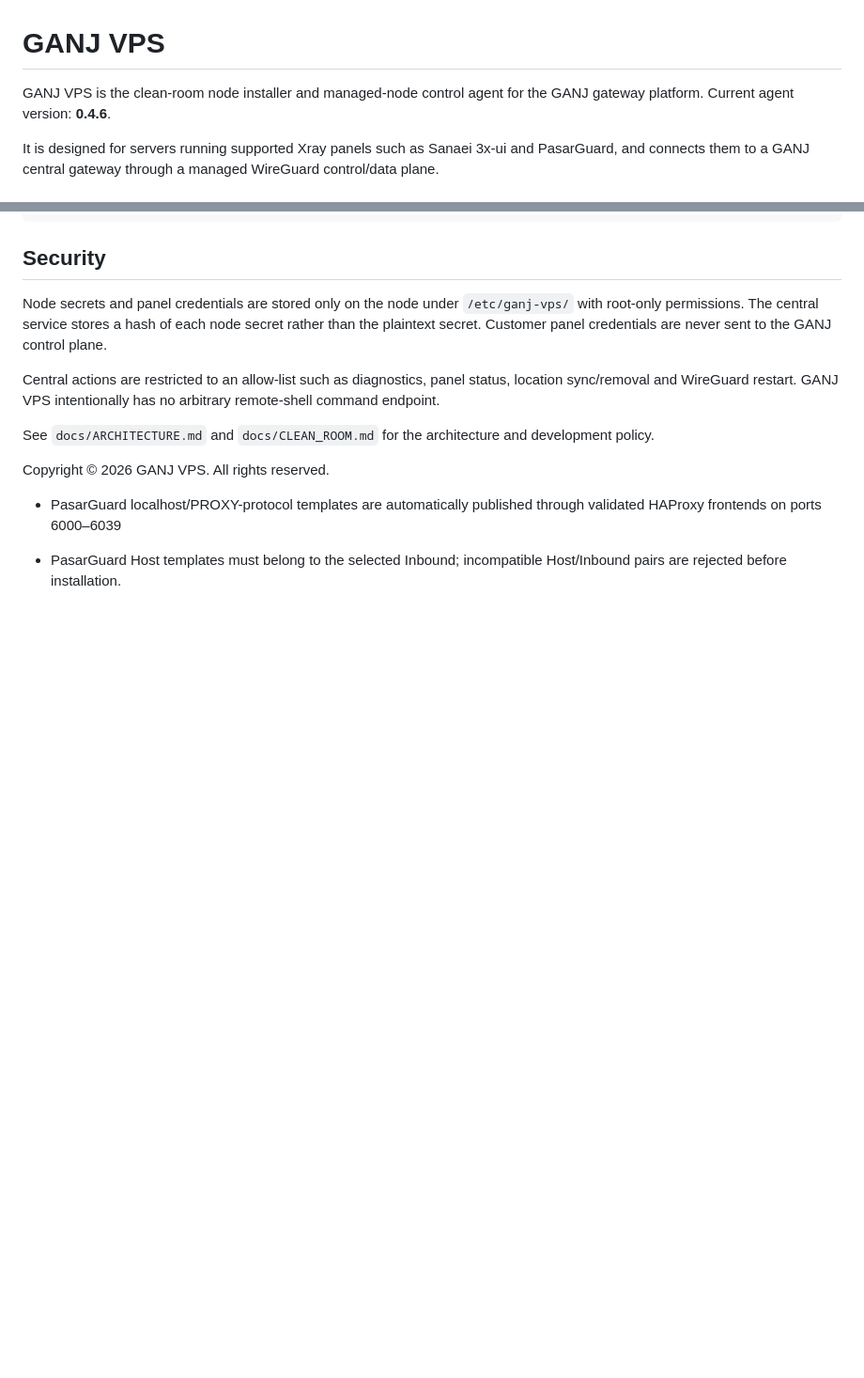
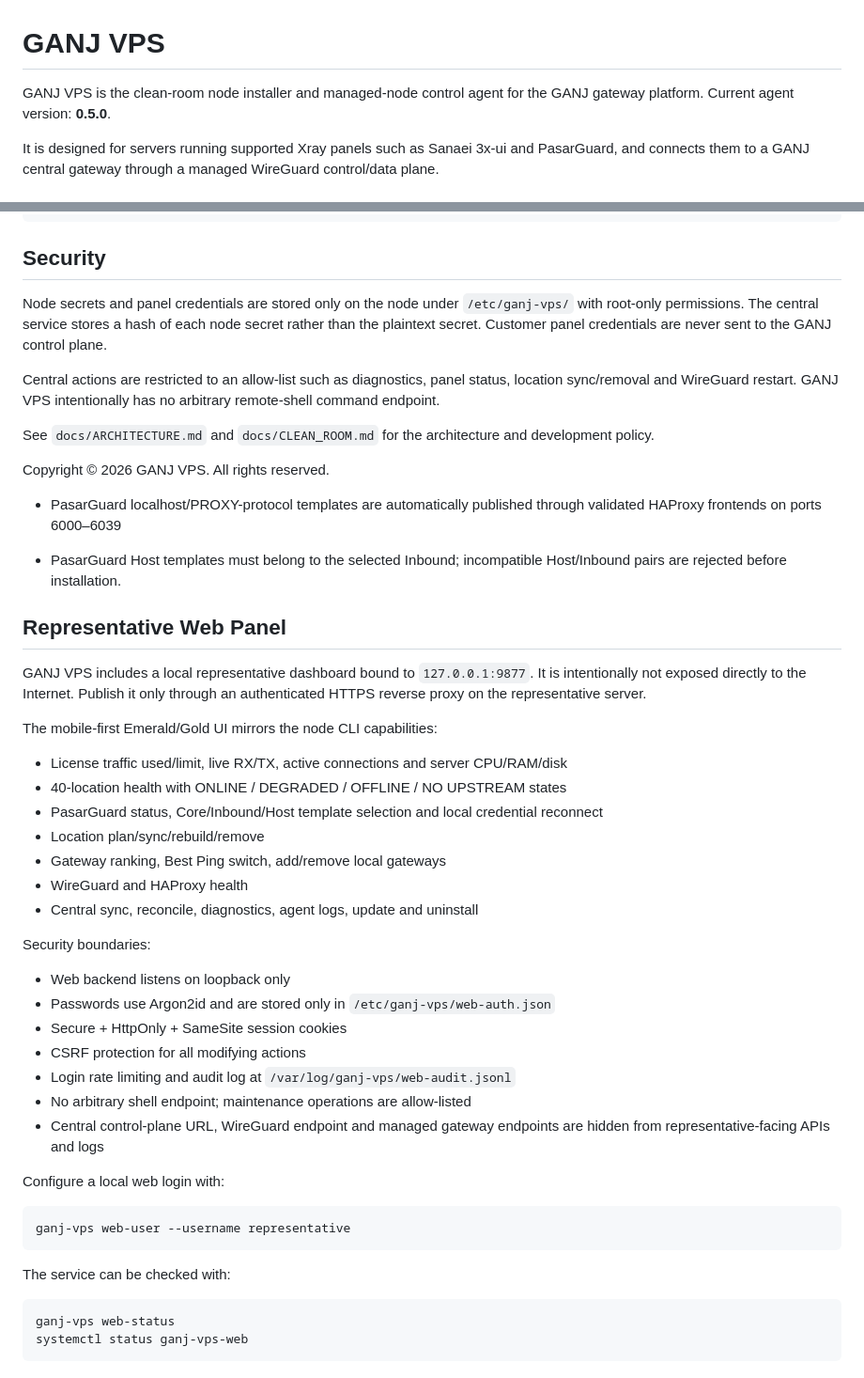
Before and after one commit to PEDIHS/GANJVPS, a Markdown page: README.md, 2 parts joined by grey strips. Shown at 94% size. GitHub-like rendering; blank space fills up the shorter version.

Commit message:
Document secure representative web panel

````diff
--- a/README.md
+++ b/README.md
@@ -1,6 +1,6 @@
 # GANJ VPS
 
-GANJ VPS is the clean-room node installer and managed-node control agent for the GANJ gateway platform. Current agent version: **0.4.6**.
+GANJ VPS is the clean-room node installer and managed-node control agent for the GANJ gateway platform. Current agent version: **0.5.0**.
 
 It is designed for servers running supported Xray panels such as Sanaei 3x-ui and PasarGuard, and connects them to a GANJ central gateway through a managed WireGuard control/data plane.
 
@@ -85,3 +85,44 @@ Copyright © 2026 GANJ VPS. All rights reserved.
 - PasarGuard localhost/PROXY-protocol templates are automatically published through validated HAProxy frontends on ports 6000–6039
 
 - PasarGuard Host templates must belong to the selected Inbound; incompatible Host/Inbound pairs are rejected before installation.
+
+
+## Representative Web Panel
+
+GANJ VPS includes a local representative dashboard bound to `127.0.0.1:9877`.
+It is intentionally not exposed directly to the Internet. Publish it only through
+an authenticated HTTPS reverse proxy on the representative server.
+
+The mobile-first Emerald/Gold UI mirrors the node CLI capabilities:
+
+- License traffic used/limit, live RX/TX, active connections and server CPU/RAM/disk
+- 40-location health with ONLINE / DEGRADED / OFFLINE / NO UPSTREAM states
+- PasarGuard status, Core/Inbound/Host template selection and local credential reconnect
+- Location plan/sync/rebuild/remove
+- Gateway ranking, Best Ping switch, add/remove local gateways
+- WireGuard and HAProxy health
+- Central sync, reconcile, diagnostics, agent logs, update and uninstall
+
+Security boundaries:
+
+- Web backend listens on loopback only
+- Passwords use Argon2id and are stored only in `/etc/ganj-vps/web-auth.json`
+- Secure + HttpOnly + SameSite session cookies
+- CSRF protection for all modifying actions
+- Login rate limiting and audit log at `/var/log/ganj-vps/web-audit.jsonl`
+- No arbitrary shell endpoint; maintenance operations are allow-listed
+- Central control-plane URL, WireGuard endpoint and managed gateway endpoints are hidden
+  from representative-facing APIs and logs
+
+Configure a local web login with:
+
+```bash
+ganj-vps web-user --username representative
+```
+
+The service can be checked with:
+
+```bash
+ganj-vps web-status
+systemctl status ganj-vps-web
+```
````
